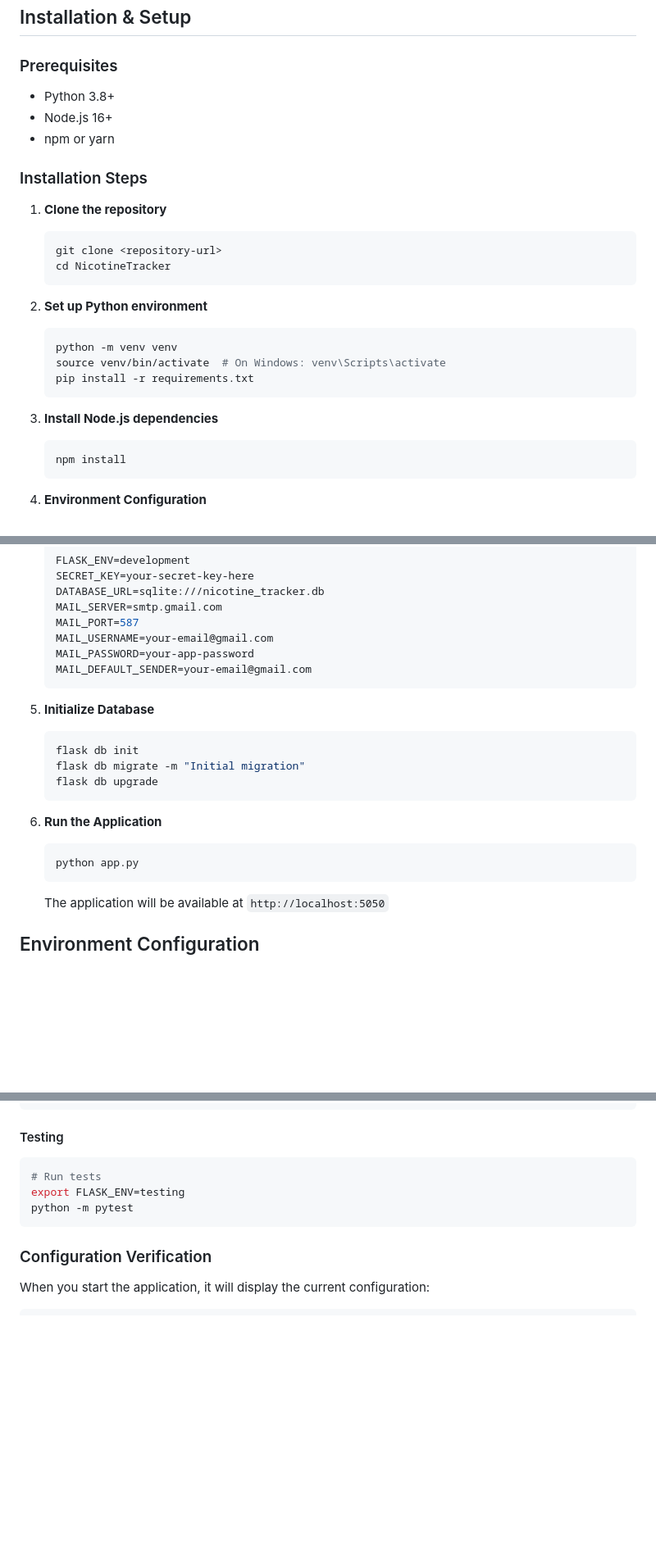
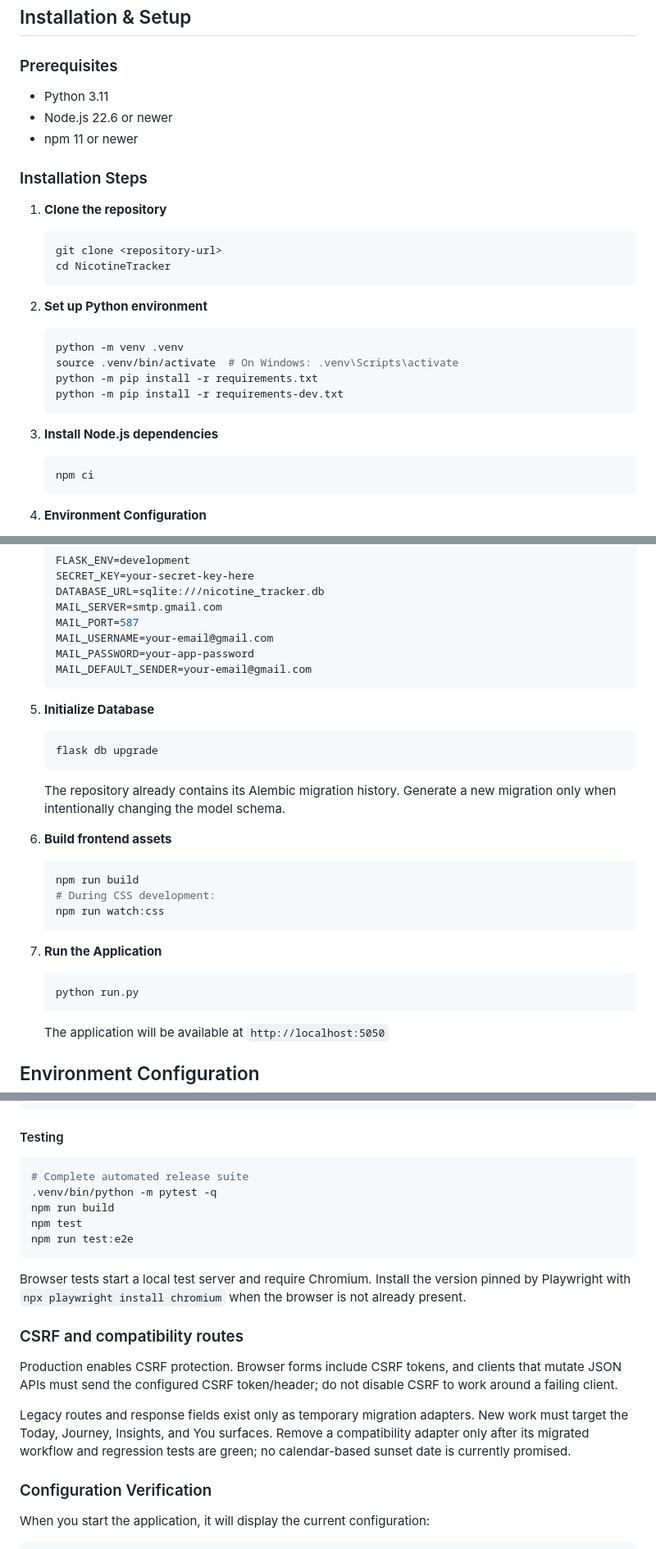
Before and after one commit to MAbbara/Nicotine-Tracker, a Markdown page: README.md, 3 parts joined by grey strips. Shown at 82% size. GitHub-like rendering; blank space fills up the shorter version.

````diff
--- a/README.md
+++ b/README.md
@@ -101,9 +101,10 @@ NicotineTracker/
 ## Installation & Setup
 
 ### Prerequisites
-- Python 3.8+
-- Node.js 16+
-- npm or yarn
+
+- Python 3.11
+- Node.js 22.6 or newer
+- npm 11 or newer
 
 ### Installation Steps
 
@@ -115,14 +116,15 @@ NicotineTracker/
 
 2. **Set up Python environment**
    ```bash
-   python -m venv venv
-   source venv/bin/activate  # On Windows: venv\Scripts\activate
-   pip install -r requirements.txt
+   python -m venv .venv
+   source .venv/bin/activate  # On Windows: .venv\Scripts\activate
+   python -m pip install -r requirements.txt
+   python -m pip install -r requirements-dev.txt
    ```
 
 3. **Install Node.js dependencies**
    ```bash
-   npm install
+   npm ci
    ```
 
 4. **Environment Configuration**
@@ -156,14 +158,22 @@ NicotineTracker/
 
 5. **Initialize Database**
    ```bash
-   flask db init
-   flask db migrate -m "Initial migration"
    flask db upgrade
    ```
 
-6. **Run the Application**
+   The repository already contains its Alembic migration history. Generate a
+   new migration only when intentionally changing the model schema.
+
+6. **Build frontend assets**
    ```bash
-   python app.py
+   npm run build
+   # During CSS development:
+   npm run watch:css
+   ```
+
+7. **Run the Application**
+   ```bash
+   python run.py
    ```
 
    The application will be available at `http://localhost:5050`
@@ -321,10 +331,27 @@ uwsgi --ini uwsgi.ini
 
 #### Testing
 ```bash
-# Run tests
-export FLASK_ENV=testing
-python -m pytest
+# Complete automated release suite
+.venv/bin/python -m pytest -q
+npm run build
+npm test
+npm run test:e2e
 ```
+
+Browser tests start a local test server and require Chromium. Install the
+version pinned by Playwright with `npx playwright install chromium` when the
+browser is not already present.
+
+### CSRF and compatibility routes
+
+Production enables CSRF protection. Browser forms include CSRF tokens, and
+clients that mutate JSON APIs must send the configured CSRF token/header; do
+not disable CSRF to work around a failing client.
+
+Legacy routes and response fields exist only as temporary migration adapters.
+New work must target the Today, Journey, Insights, and You surfaces. Remove a
+compatibility adapter only after its migrated workflow and regression tests are
+green; no calendar-based sunset date is currently promised.
 
 ### Configuration Verification
 
````
Also changed, not shown: docs/verification/2026-08-01-ui-ux-rework-release.md (added, +128 -0 lines), 1 other file.
